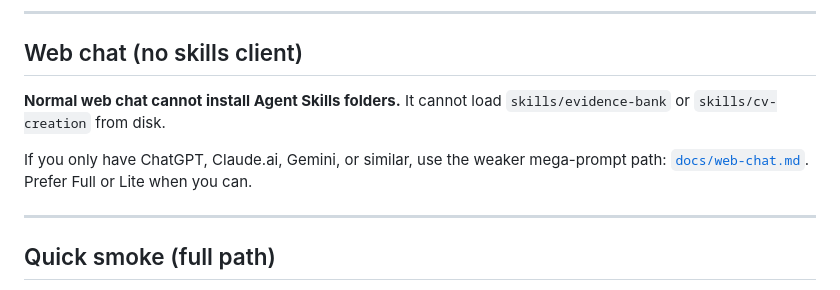
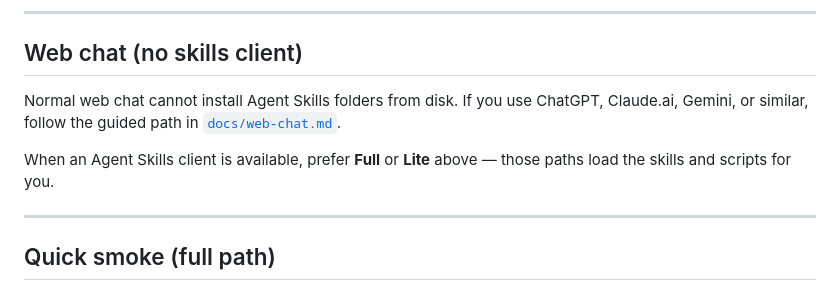
Before and after one commit to bladexp210/cv-agent-skills, a Markdown page: README.md, the part around one of its changes. Rendered like a GitHub page.

```diff
--- a/README.md
+++ b/README.md
@@ -51,9 +67,9 @@ The agent should use **its own** skill-install location (see that product’s do
 
 ## Web chat (no skills client)
 
-**Normal web chat cannot install Agent Skills folders.** It cannot load `skills/evidence-bank` or `skills/cv-creation` from disk.
+Normal web chat cannot install Agent Skills folders from disk. If you use ChatGPT, Claude.ai, Gemini, or similar, follow the guided path in [`docs/web-chat.md`](docs/web-chat.md).
 
-If you only have ChatGPT, Claude.ai, Gemini, or similar, use the weaker mega-prompt path: [`docs/web-chat.md`](docs/web-chat.md). Prefer Full or Lite when you can.
+When an Agent Skills client is available, prefer **Full** or **Lite** above — those paths load the skills and scripts for you.
 
 ---
 
```
Also changed, not shown: other parts of README.md (+18 -2 lines), docs/web-chat.md (+88 -64 lines), docs/assets/visuals/icon-cv-creation.jpeg (added), docs/assets/visuals/icon-evidence-bank.jpeg (added), docs/assets/visuals/mark-web-chat.jpeg (added), 2 other files.
